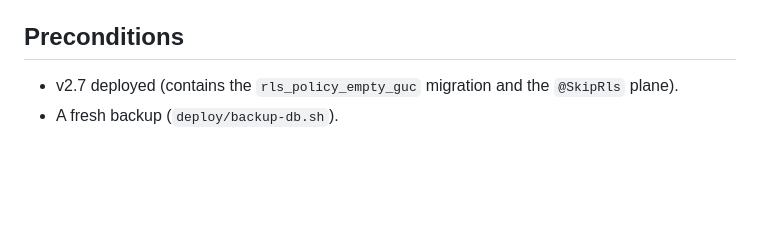
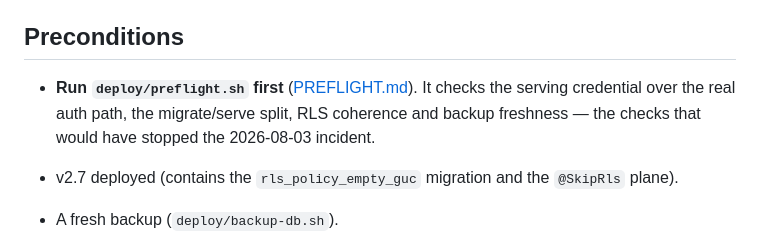
Before and after one commit to Dalbeirdev/TechpioAsset, a Markdown page: deploy/RLS-ROLLOUT.md, the part around the change. Rendered like a GitHub page; blank space fills up the shorter version.

```diff
--- a/deploy/RLS-ROLLOUT.md
+++ b/deploy/RLS-ROLLOUT.md
@@ -18,6 +18,10 @@ Staged, reversible at every step.
   `test/rls-enforcement.integration.test.ts`).
 
 ## Preconditions
+
+- **Run `deploy/preflight.sh` first** ([PREFLIGHT.md](./PREFLIGHT.md)). It checks the
+  serving credential over the real auth path, the migrate/serve split, RLS coherence and
+  backup freshness — the checks that would have stopped the 2026-08-03 incident.
 
 - v2.7 deployed (contains the `rls_policy_empty_guc` migration and the `@SkipRls` plane).
 - A fresh backup (`deploy/backup-db.sh`).
```
Also changed, not shown: deploy/PREFLIGHT.md (added, +49 -0 lines), docs/incident-2026-08-03-rls-switch.md (+1 -0 lines).
